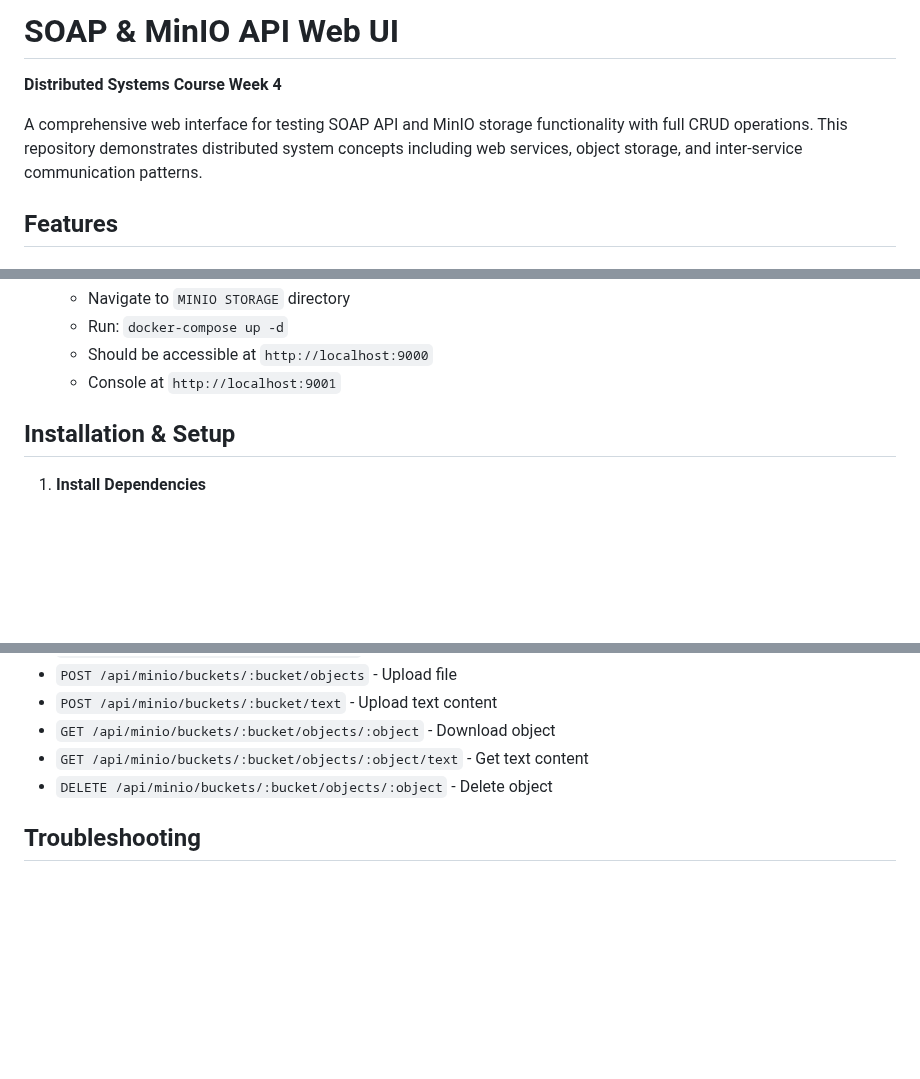
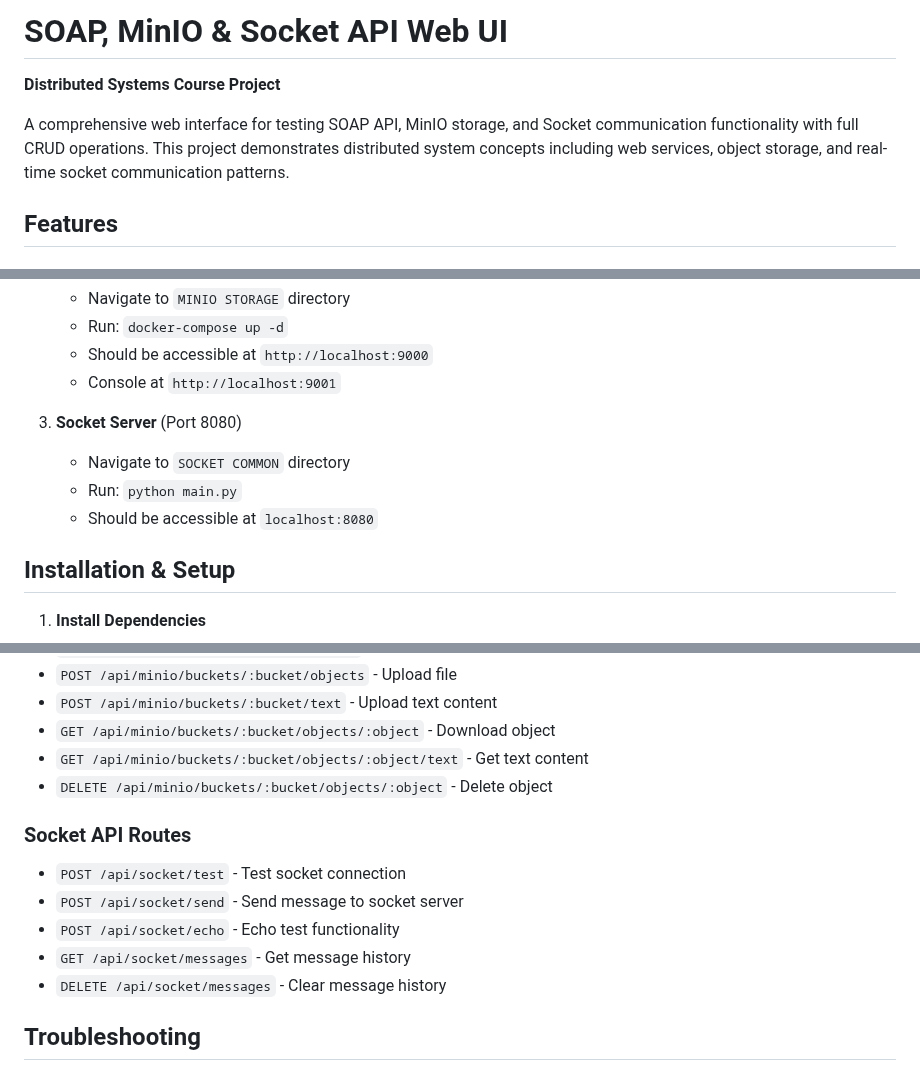
Before and after one commit to Alfurqon02/sister-5, a Markdown page: README.md, 3 parts joined by grey strips. GitHub-like rendering; blank space fills up the shorter version.

```diff
--- a/README.md
+++ b/README.md
@@ -1,8 +1,8 @@
-# SOAP & MinIO API Web UI
+# SOAP, MinIO & Socket API Web UI
 
-**Distributed Systems Course Week 4**
+**Distributed Systems Course Project**
 
-A comprehensive web interface for testing SOAP API and MinIO storage functionality with full CRUD operations. This repository demonstrates distributed system concepts including web services, object storage, and inter-service communication patterns.
+A comprehensive web interface for testing SOAP API, MinIO storage, and Socket communication functionality with full CRUD operations. This project demonstrates distributed system concepts including web services, object storage, and real-time socket communication patterns.
 
 ## Features
 
@@ -36,6 +52,11 @@ Before running the web UI, ensure the following services are running:
    - Run: `docker-compose up -d`
    - Should be accessible at `http://localhost:9000`
    - Console at `http://localhost:9001`
+
+3. **Socket Server** (Port 8080)
+   - Navigate to `SOCKET COMMON` directory
+   - Run: `python main.py`
+   - Should be accessible at `localhost:8080`
 
 ## Installation & Setup
 
@@ -142,6 +163,13 @@ Before running the web UI, ensure the following services are running:
 - `GET /api/minio/buckets/:bucket/objects/:object/text` - Get text content
 - `DELETE /api/minio/buckets/:bucket/objects/:object` - Delete object
 
+### Socket API Routes
+- `POST /api/socket/test` - Test socket connection
+- `POST /api/socket/send` - Send message to socket server
+- `POST /api/socket/echo` - Echo test functionality
+- `GET /api/socket/messages` - Get message history
+- `DELETE /api/socket/messages` - Clear message history
+
 ## Troubleshooting
 
 ### Common Issues
```
Also changed, not shown: other parts of README.md (+24 -16 lines).
